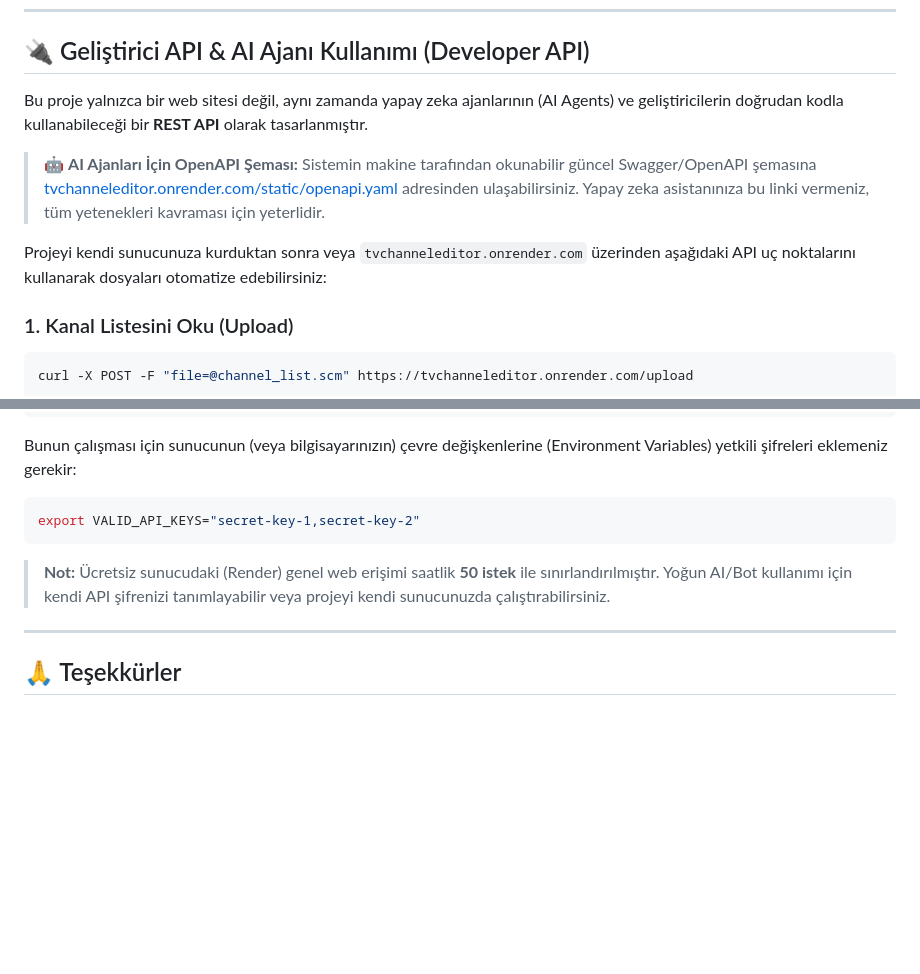
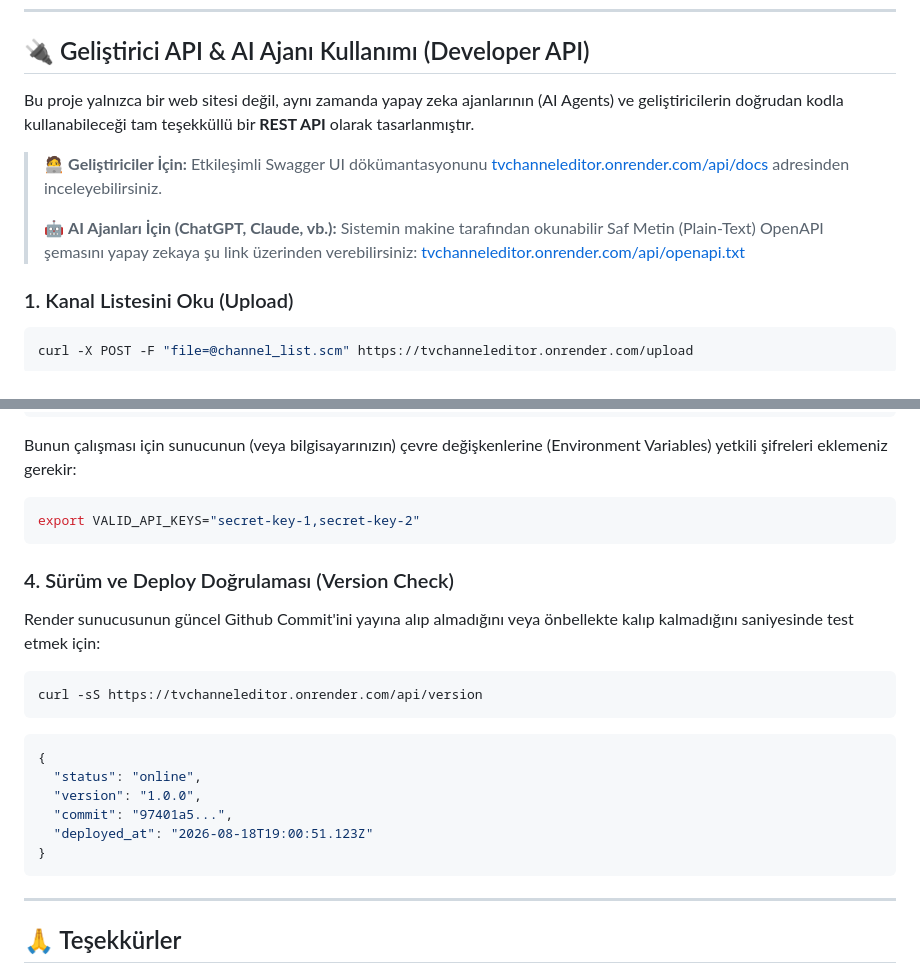
Before and after one commit to tarihcituranx/TVChanneleditor, a Markdown page: README.md, 2 parts joined by grey strips. Drawn GitHub-style; blank space fills up the shorter version.

Commit message:
docs: update README with API docs, AI endpoint, and version info

````diff
--- a/README.md
+++ b/README.md
@@ -102,11 +102,11 @@ AI asistanı ile geliştirme yapıyorsanız [AI_INSTRUCTIONS.md](AI_INSTRUCTIONS
 
 ## 🔌 Geliştirici API & AI Ajanı Kullanımı (Developer API)
 
-Bu proje yalnızca bir web sitesi değil, aynı zamanda yapay zeka ajanlarının (AI Agents) ve geliştiricilerin doğrudan kodla kullanabileceği bir **REST API** olarak tasarlanmıştır.
+Bu proje yalnızca bir web sitesi değil, aynı zamanda yapay zeka ajanlarının (AI Agents) ve geliştiricilerin doğrudan kodla kullanabileceği tam teşekküllü bir **REST API** olarak tasarlanmıştır.
 
-> 🤖 **AI Ajanları İçin OpenAPI Şeması:** Sistemin makine tarafından okunabilir güncel Swagger/OpenAPI şemasına [tvchanneleditor.onrender.com/static/openapi.yaml](https://tvchanneleditor.onrender.com/static/openapi.yaml) adresinden ulaşabilirsiniz. Yapay zeka asistanınıza bu linki vermeniz, tüm yetenekleri kavraması için yeterlidir.
-
-Projeyi kendi sunucunuza kurduktan sonra veya `tvchanneleditor.onrender.com` üzerinden aşağıdaki API uç noktalarını kullanarak dosyaları otomatize edebilirsiniz:
+> 🧑‍💻 **Geliştiriciler İçin:** Etkileşimli Swagger UI dökümantasyonunu [tvchanneleditor.onrender.com/api/docs](https://tvchanneleditor.onrender.com/api/docs) adresinden inceleyebilirsiniz.
+>
+> 🤖 **AI Ajanları İçin (ChatGPT, Claude, vb.):** Sistemin makine tarafından okunabilir Saf Metin (Plain-Text) OpenAPI şemasını yapay zekaya şu link üzerinden verebilirsiniz: [tvchanneleditor.onrender.com/api/openapi.txt](https://tvchanneleditor.onrender.com/api/openapi.txt)
 
 ### 1. Kanal Listesini Oku (Upload)
 ```bash
@@ -143,7 +143,19 @@ Bunun çalışması için sunucunun (veya bilgisayarınızın) çevre değişken
 export VALID_API_KEYS="secret-key-1,secret-key-2"
 ```
 
-> **Not:** Ücretsiz sunucudaki (Render) genel web erişimi saatlik **50 istek** ile sınırlandırılmıştır. Yoğun AI/Bot kullanımı için kendi API şifrenizi tanımlayabilir veya projeyi kendi sunucunuzda çalıştırabilirsiniz.
+### 4. Sürüm ve Deploy Doğrulaması (Version Check)
+Render sunucusunun güncel Github Commit'ini yayına alıp almadığını veya önbellekte kalıp kalmadığını saniyesinde test etmek için:
+```bash
+curl -sS https://tvchanneleditor.onrender.com/api/version
+```
+```json
+{
+  "status": "online",
+  "version": "1.0.0",
+  "commit": "97401a5...",
+  "deployed_at": "2026-08-18T19:00:51.123Z"
+}
+```
 
 ---
 
````
